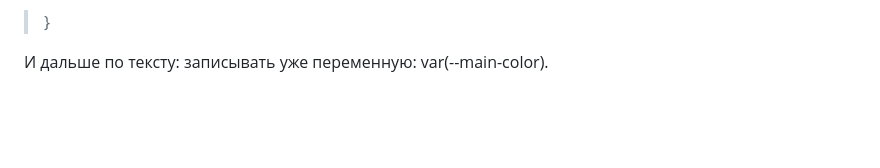
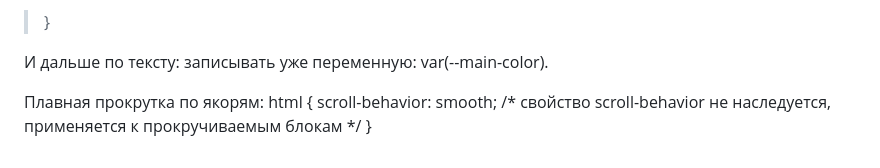
Before and after one commit to bulgakovatodays/practis, a Markdown page: CSS-basic.md, the part around the change. Drawn GitHub-style; blank space fills up the shorter version.

```diff
--- a/CSS-basic.md
+++ b/CSS-basic.md
@@ -169,3 +169,9 @@ Cвойства, которые ещё полностью не поддержи
 > }
 
   И дальше по тексту: записывать уже переменную: var(--main-color).
+
+
+ Плавная прокрутка по якорям:
+ html {
+  scroll-behavior: smooth; /* свойство scroll-behavior не наследуется, применяется к прокручиваемым блокам */
+}
```
